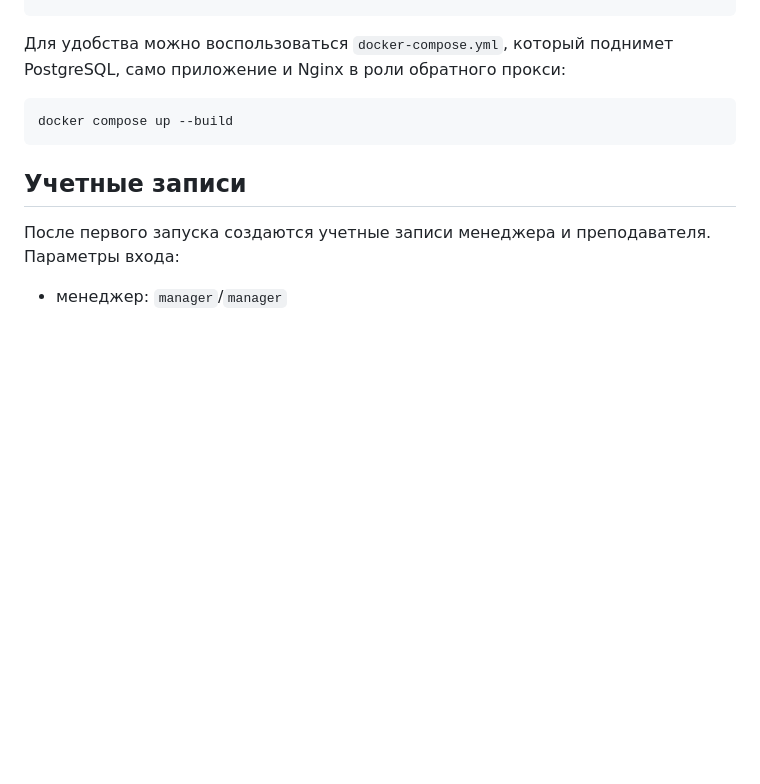
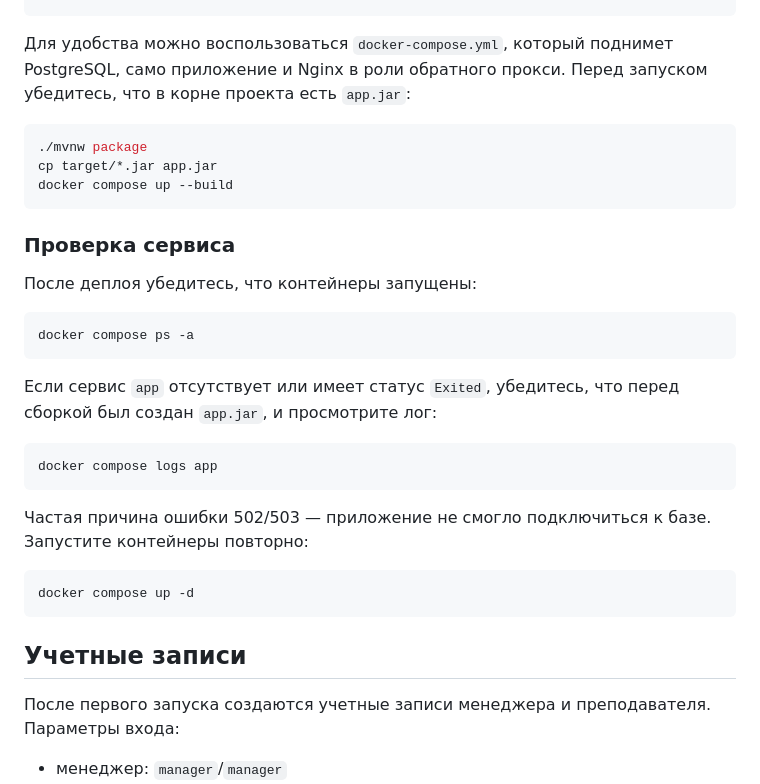
Before and after one commit to Idzumikatsu/crm, a Markdown page: README.md, the part around the change. GitHub-like rendering; blank space fills up the shorter version.

Commit message:
clarify build steps for docker compose

````diff
--- a/README.md
+++ b/README.md
@@ -65,11 +65,30 @@ docker run --rm -it --network app-network \
 ```
 
 Для удобства можно воспользоваться `docker-compose.yml`, который поднимет
-PostgreSQL, само приложение и Nginx в роли обратного прокси:
+PostgreSQL, само приложение и Nginx в роли обратного прокси. Перед запуском
+убедитесь, что в корне проекта есть `app.jar`:
 
 ```bash
+./mvnw package
+cp target/*.jar app.jar
 docker compose up --build
 ```
+
+### Проверка сервиса
+После деплоя убедитесь, что контейнеры запущены:
+```bash
+docker compose ps -a
+```
+Если сервис `app` отсутствует или имеет статус `Exited`, убедитесь,
+что перед сборкой был создан `app.jar`, и просмотрите лог:
+```bash
+docker compose logs app
+```
+Частая причина ошибки 502/503 — приложение не смогло подключиться к базе. Запустите контейнеры повторно:
+```bash
+docker compose up -d
+```
+
 
 
 ## Учетные записи
````
